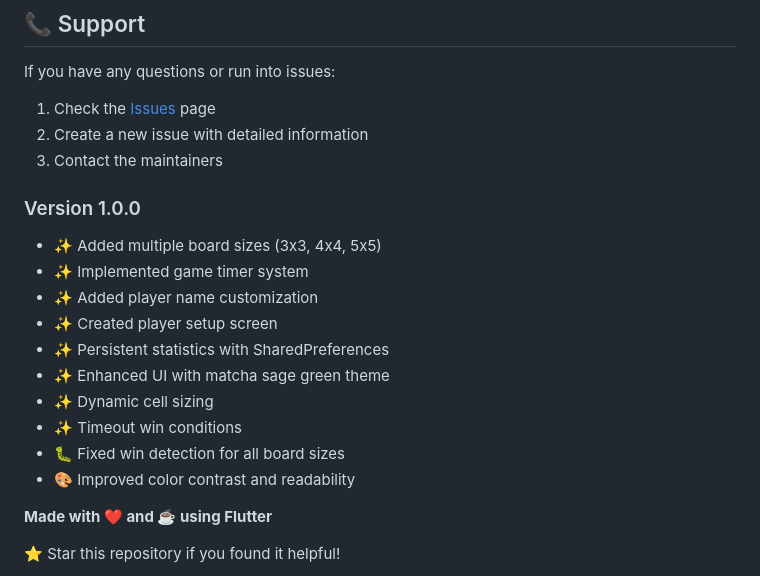
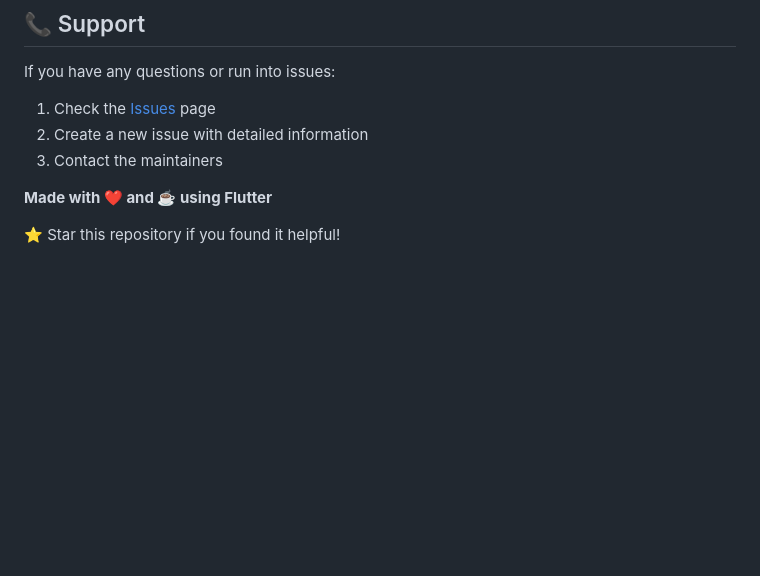
Before and after one commit to kanizadev/p002, a Markdown page: README.md, the part around the change. GitHub-like rendering; blank space fills up the shorter version.

```diff
--- a/README.md
+++ b/README.md
@@ -167,17 +167,7 @@ If you have any questions or run into issues:
 2. Create a new issue with detailed information
 3. Contact the maintainers
 
-### Version 1.0.0
-- ✨ Added multiple board sizes (3x3, 4x4, 5x5)
-- ✨ Implemented game timer system
-- ✨ Added player name customization
-- ✨ Created player setup screen
-- ✨ Persistent statistics with SharedPreferences
-- ✨ Enhanced UI with matcha sage green theme
-- ✨ Dynamic cell sizing
-- ✨ Timeout win conditions
-- 🐛 Fixed win detection for all board sizes
-- 🎨 Improved color contrast and readability
+
 
 **Made with ❤️ and ☕ using Flutter**
 
```
